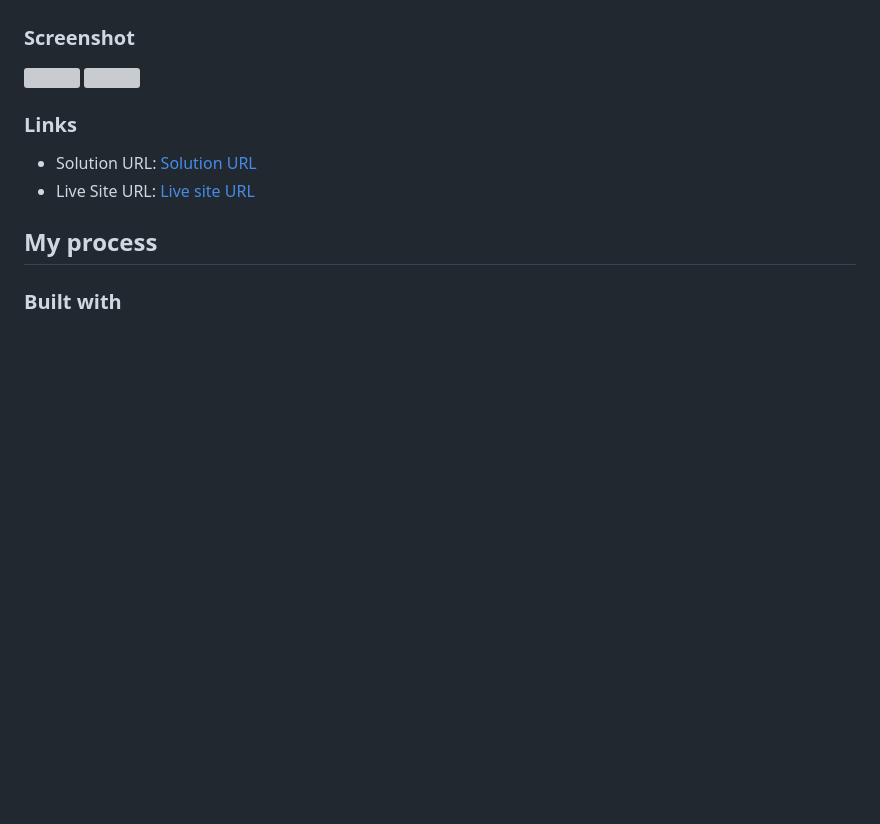
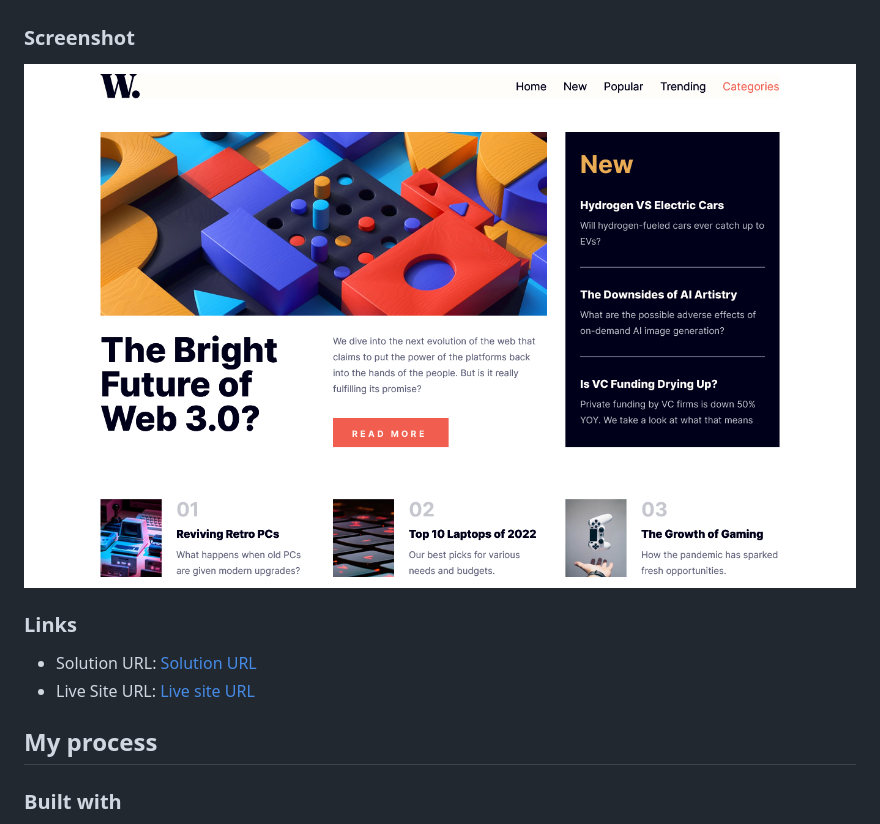
Before and after one commit to engsofjvolfe/frontendmentor, a Markdown page: news-homepage-main/README.md, the part around the change. Rendered like a GitHub page; pictures changed too: news-homepage-main/assets/images/screenshot.png (added); blank space fills up the shorter version; grey boxes are pictures that could not be loaded.

Commit message:
Screenshot

```diff
--- a/news-homepage-main/README.md
+++ b/news-homepage-main/README.md
@@ -22,8 +22,7 @@ Users should be able to:
 
 ### Screenshot
 
-![](./images/mobileScreenshot.png)
-![](./images/desktopScreenshot.png)
+![](./assets/images/screenshot.png)
 
 ### Links
 
```
